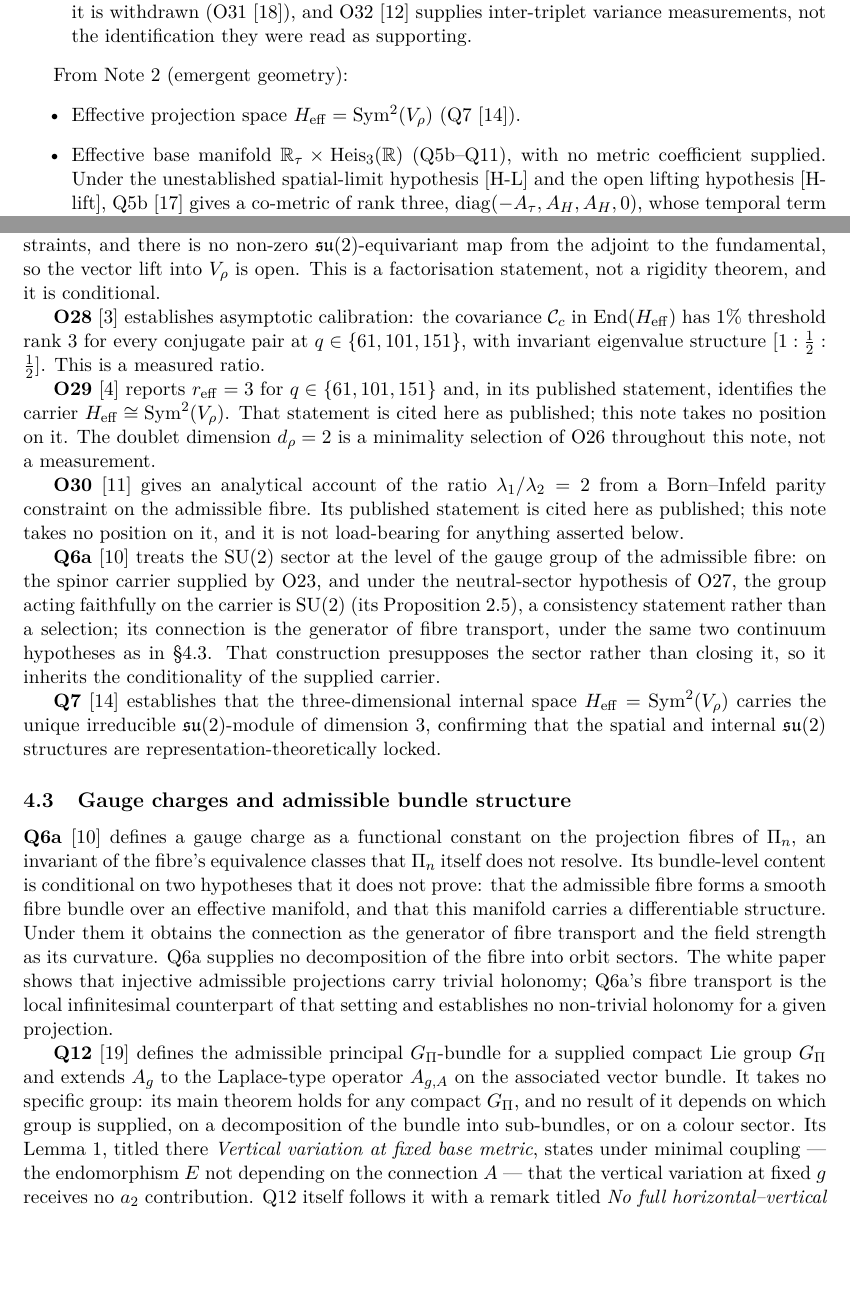
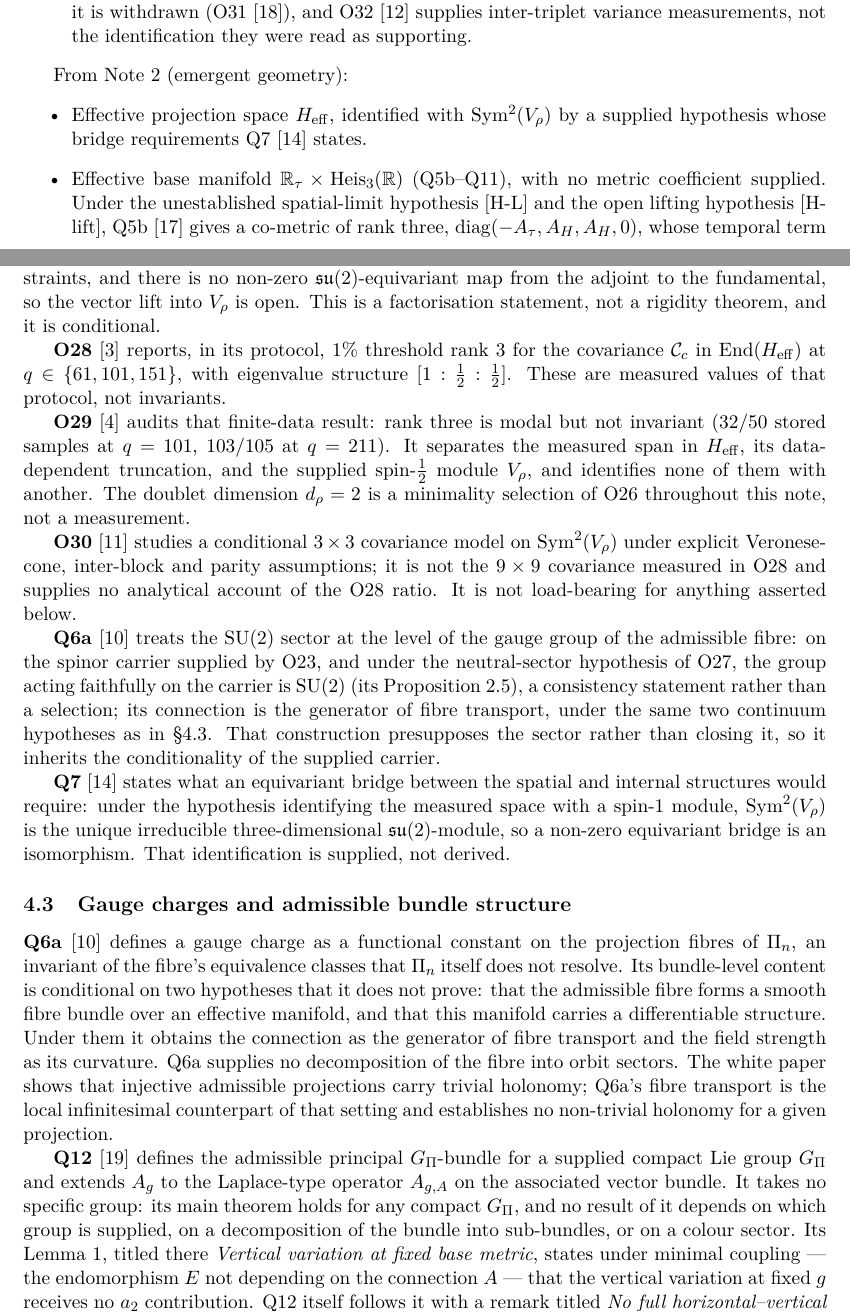
Before and after one commit to Cosmochrony/gauge-structure-note, a LaTeX paper (tex/GaugeStructureNote.tex): two parts of pages 3 and 6 of 13, joined at a grey line, cut so that both start at the same text, the shorter picture padded with empty space. Compiled offline with pdfLaTeX.

Commit message:
GS-Note 2.2: review round 1 fixes (O28-O30 and Q7 stated as they currently are; U(1) phase wording in table and README; no cite in abstract)

```diff
--- a/tex/GaugeStructureNote.tex
+++ b/tex/GaugeStructureNote.tex
@@ -167,8 +167,8 @@
 
     From Note~2 (emergent geometry):
     \begin{itemize}
-      \item Effective projection space $H_{\mathrm{eff}} = \Sym^2(V_\rho)$
-      (Q7~\cite{Beau2026q7}).
+      \item Effective projection space $H_{\mathrm{eff}}$, identified with $\Sym^2(V_\rho)$ by a
+      supplied hypothesis whose bridge requirements Q7~\cite{Beau2026q7} states.
       \item Effective base manifold $\mathbb{R}_\tau \times \Heis_3(\mathbb{R})$ (Q5b--Q11),
       with no metric coefficient supplied.
       Under the unestablished spatial-limit hypothesis [H-L] and the open lifting hypothesis
@@ -345,23 +345,22 @@ open here is not one of their inputs.
       adjoint to the fundamental, so the vector lift into $V_\rho$ is open.
       This is a factorisation statement, not a rigidity theorem, and it is conditional.
 
-      \textbf{O28}~\cite{Beau2026a32} establishes asymptotic calibration: the covariance
-      $\mathcal{C}_c$ in $\mathrm{End}(H_{\mathrm{eff}})$ has $1\%$ threshold rank 3 for every conjugate
-      pair at $q \in \{61, 101, 151\}$, with invariant eigenvalue structure
-      $[1 : \tfrac{1}{2} : \tfrac{1}{2}]$.
-      This is a measured ratio.
+      \textbf{O28}~\cite{Beau2026a32} reports, in its protocol, $1\%$ threshold rank 3 for the
+      covariance $\mathcal{C}_c$ in $\mathrm{End}(H_{\mathrm{eff}})$ at $q \in \{61, 101, 151\}$, with
+      eigenvalue structure $[1 : \tfrac{1}{2} : \tfrac{1}{2}]$.
+      These are measured values of that protocol, not invariants.
 
-      \textbf{O29}~\cite{Beau2026a33} reports $r_{\mathrm{eff}} = 3$ for
-      $q \in \{61, 101, 151\}$ and, in its published statement, identifies the carrier
-      $H_{\mathrm{eff}} \cong \Sym^2(V_\rho)$.
-      That statement is cited here as published; this note takes no position on it.
+      \textbf{O29}~\cite{Beau2026a33} audits that finite-data result: rank three is modal but not
+      invariant ($32/50$ stored samples at $q=101$, $103/105$ at $q=211$).
+      It separates the measured span in $H_{\mathrm{eff}}$, its data-dependent truncation, and the
+      supplied spin-$\tfrac{1}{2}$ module $V_\rho$, and identifies none of them with another.
       The doublet dimension $d_\rho = 2$ is a minimality selection of O26 throughout this note, not
       a measurement.
 
-      \textbf{O30}~\cite{Beau2026a34} gives an analytical account of the ratio
-      $\lambda_1/\lambda_2 = 2$ from a Born--Infeld parity constraint on the admissible fibre.
-      Its published statement is cited here as published; this note takes no position on it, and
-      it is not load-bearing for anything asserted below.
+      \textbf{O30}~\cite{Beau2026a34} studies a conditional $3\times3$ covariance model on
+      $\Sym^2(V_\rho)$ under explicit Veronese-cone, inter-block and parity assumptions; it is not the
+      $9\times9$ covariance measured in O28 and supplies no analytical account of the O28 ratio.
+      It is not load-bearing for anything asserted below.
 
       \textbf{Q6a}~\cite{Beau2026q6a} treats the $\SU(2)$ sector at the level of the gauge group of the
       admissible fibre: on the spinor carrier supplied by O23, and under the neutral-sector
@@ -372,10 +371,11 @@ open here is not one of their inputs.
       That construction presupposes the sector rather than closing it, so it inherits the
       conditionality of the supplied carrier.
 
-      \textbf{Q7}~\cite{Beau2026q7} establishes that the three-dimensional internal space
-      $H_{\mathrm{eff}} = \Sym^2(V_\rho)$ carries the unique irreducible $\su(2)$-module of
-      dimension 3, confirming that the spatial and internal $\su(2)$ structures are
-      representation-theoretically locked.
+      \textbf{Q7}~\cite{Beau2026q7} states what an equivariant bridge between the spatial and internal
+      structures would require: under the hypothesis identifying the measured space with a spin-1
+      module, $\Sym^2(V_\rho)$ is the unique irreducible three-dimensional $\su(2)$-module, so a
+      non-zero equivariant bridge is an isomorphism.
+      That identification is supplied, not derived.
 
     \subsection{Gauge charges and admissible bundle structure}
       \label{sec:charges}
```
Also changed, not shown: README.md, tex/GaugeStructureNote.tex (17 more changed lines), 1 other file.
